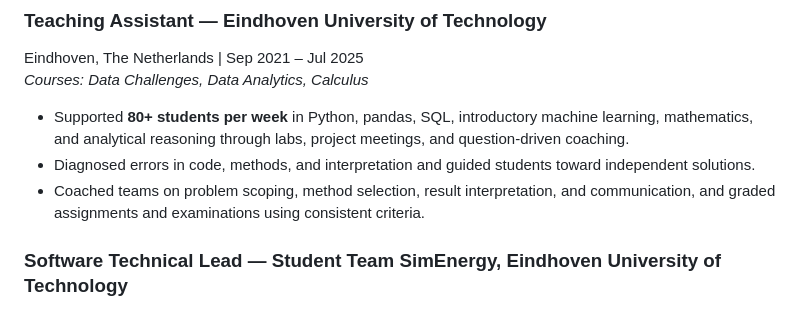
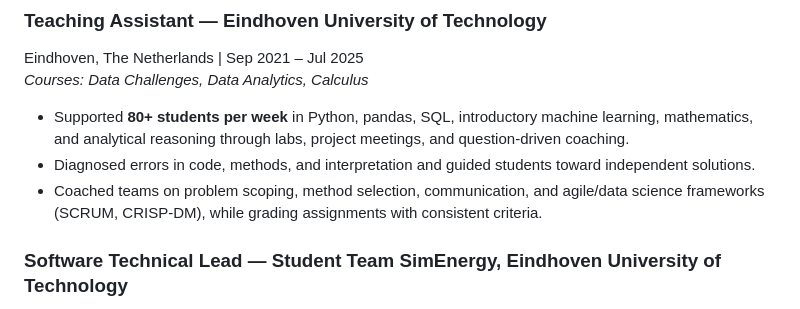
Before and after one commit to micobruh/micobruh.github.io, a Markdown page: assets/marco-mo-master-cv.md, the part around the change. GitHub-like rendering.

Commit message:
Added SCRUM in Master CV

```diff
--- a/assets/marco-mo-master-cv.md
+++ b/assets/marco-mo-master-cv.md
@@ -71,7 +71,7 @@ Eindhoven, The Netherlands | Sep 2021 – Jul 2025
 
 - Supported **80+ students per week** in Python, pandas, SQL, introductory machine learning, mathematics, and analytical reasoning through labs, project meetings, and question-driven coaching.
 - Diagnosed errors in code, methods, and interpretation and guided students toward independent solutions.
-- Coached teams on problem scoping, method selection, result interpretation, and communication, and graded assignments and examinations using consistent criteria.
+- Coached teams on problem scoping, method selection, communication, and agile/data science frameworks (SCRUM, CRISP-DM), while grading assignments with consistent criteria.
 
 ### Software Technical Lead — Student Team SimEnergy, Eindhoven University of Technology
 
```
